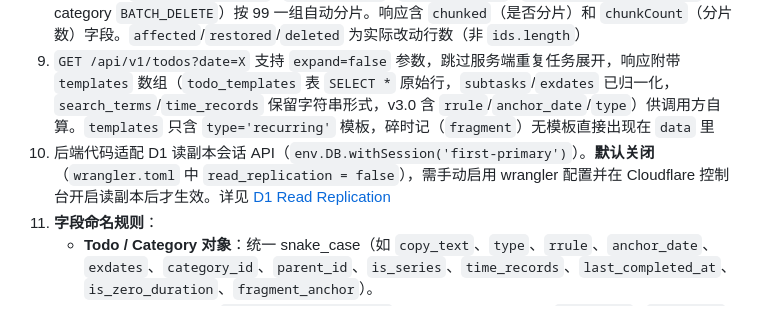
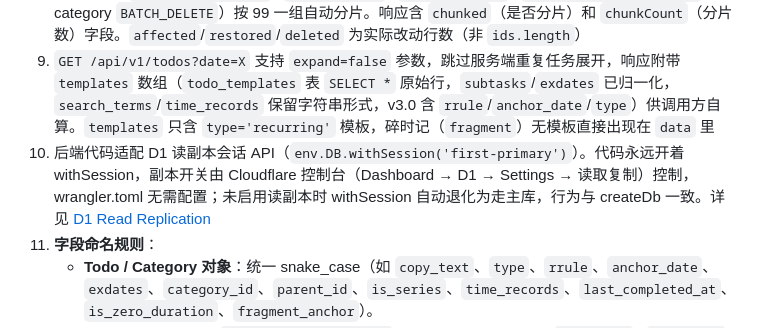
Before and after one commit to moaradc/cf-todo, a Markdown page: API_Wiki.md, the part around the change. Drawn GitHub-style.

Commit message:
docs: 修正 API_Wiki 读副本说明，开关在 Dashboard 而非 wrangler.toml

```diff
--- a/API_Wiki.md
+++ b/API_Wiki.md
@@ -2468,7 +2468,7 @@ data = response.json()
 7. **`priority` 规范化**：`priority` 接受 `low`、`med`、`high`，`medium` 会自动转为 `med`，其它非法值回退为 `low`。V0 和 V1 均在所有写入点（CREATE / UPDATE / 模板展开）统一走 `normalizePriority` 函数（`src/utils.js`），保证 DB 不会出现 `medium` 等非标准值，stats 聚合（`priCounts` 仅识别 `low/med/high`）不会漏统计。
 8. **批量接口**（`BATCH_TOGGLE_DONE` / `BATCH_DELETE` / `BATCH_RESTORE` / `BATCH_DELETE_PERMANENT` / category `BATCH_DELETE`）按 99 一组自动分片。响应含 `chunked`（是否分片）和 `chunkCount`（分片数）字段。`affected`/`restored`/`deleted` 为实际改动行数（非 `ids.length`）
 9. `GET /api/v1/todos?date=X` 支持 `expand=false` 参数，跳过服务端重复任务展开，响应附带 `templates` 数组（`todo_templates` 表 `SELECT *` 原始行，`subtasks`/`exdates` 已归一化，`search_terms`/`time_records` 保留字符串形式，v3.0 含 `rrule`/`anchor_date`/`type`）供调用方自算。`templates` 只含 `type='recurring'` 模板，碎时记（`fragment`）无模板直接出现在 `data` 里
-10. 后端代码适配 D1 读副本会话 API（`env.DB.withSession('first-primary')`）。**默认关闭**（`wrangler.toml` 中 `read_replication = false`），需手动启用 wrangler 配置并在 Cloudflare 控制台开启读副本后才生效。详见 [D1 Read Replication](https://developers.cloudflare.com/d1/best-practices/read-replication)
+10. 后端代码适配 D1 读副本会话 API（`env.DB.withSession('first-primary')`）。代码永远开着 withSession，副本开关由 Cloudflare 控制台（Dashboard → D1 → Settings → 读取复制）控制，wrangler.toml 无需配置；未启用读副本时 withSession 自动退化为走主库，行为与 createDb 一致。详见 [D1 Read Replication](https://developers.cloudflare.com/d1/best-practices/read-replication)
 11. **字段命名规则**：
     - **Todo / Category 对象**：统一 snake_case（如 `copy_text`、`type`、`rrule`、`anchor_date`、`exdates`、`category_id`、`parent_id`、`is_series`、`time_records`、`last_completed_at`、`is_zero_duration`、`fragment_anchor`）。
     - **API Key 管理端点**（`GET/POST /api/v1/keys`）：camelCase，字段为 `keyPrefix` / `createdAt` / `lastUsedAt` / `disabled`。
```
